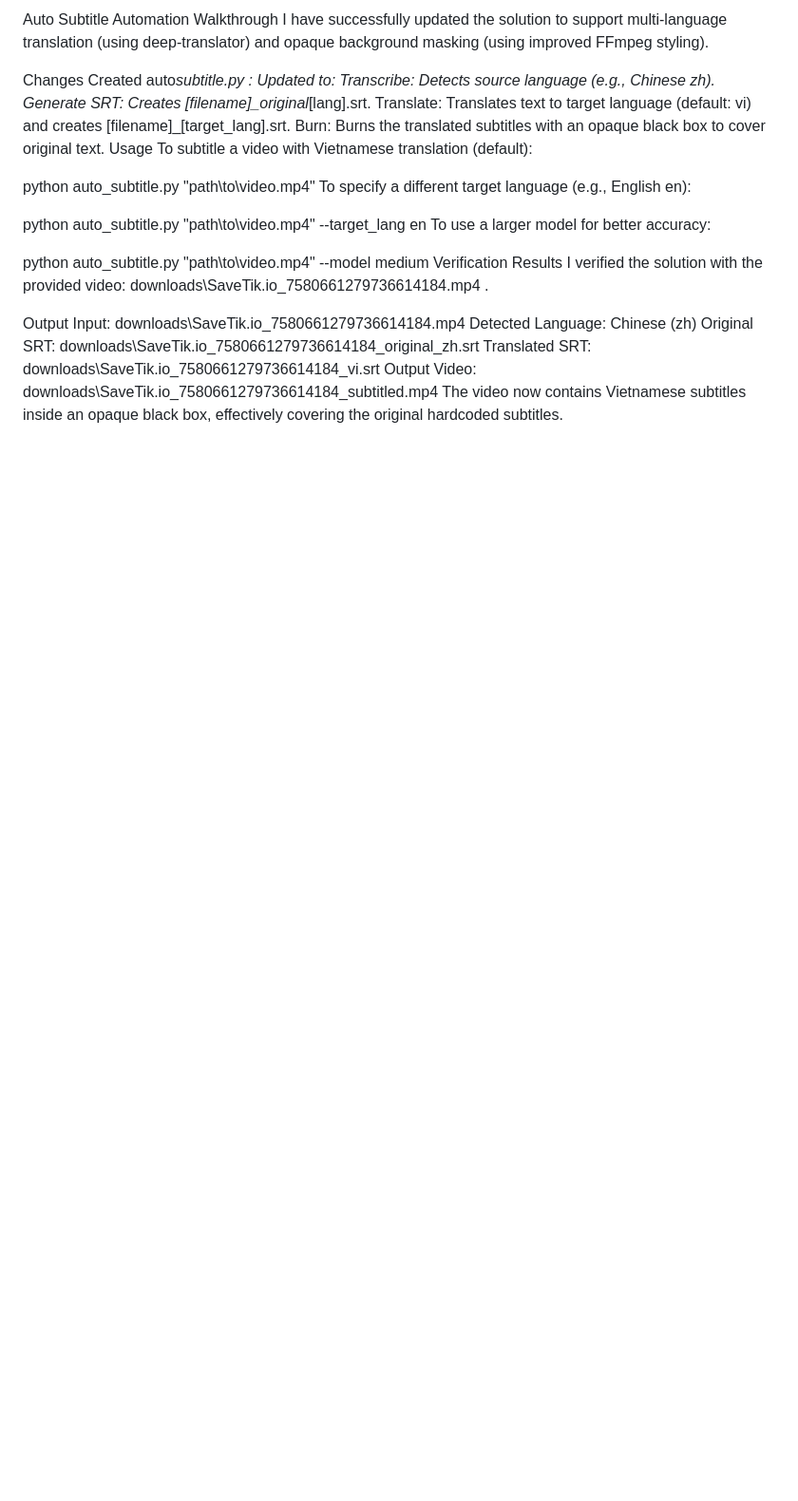
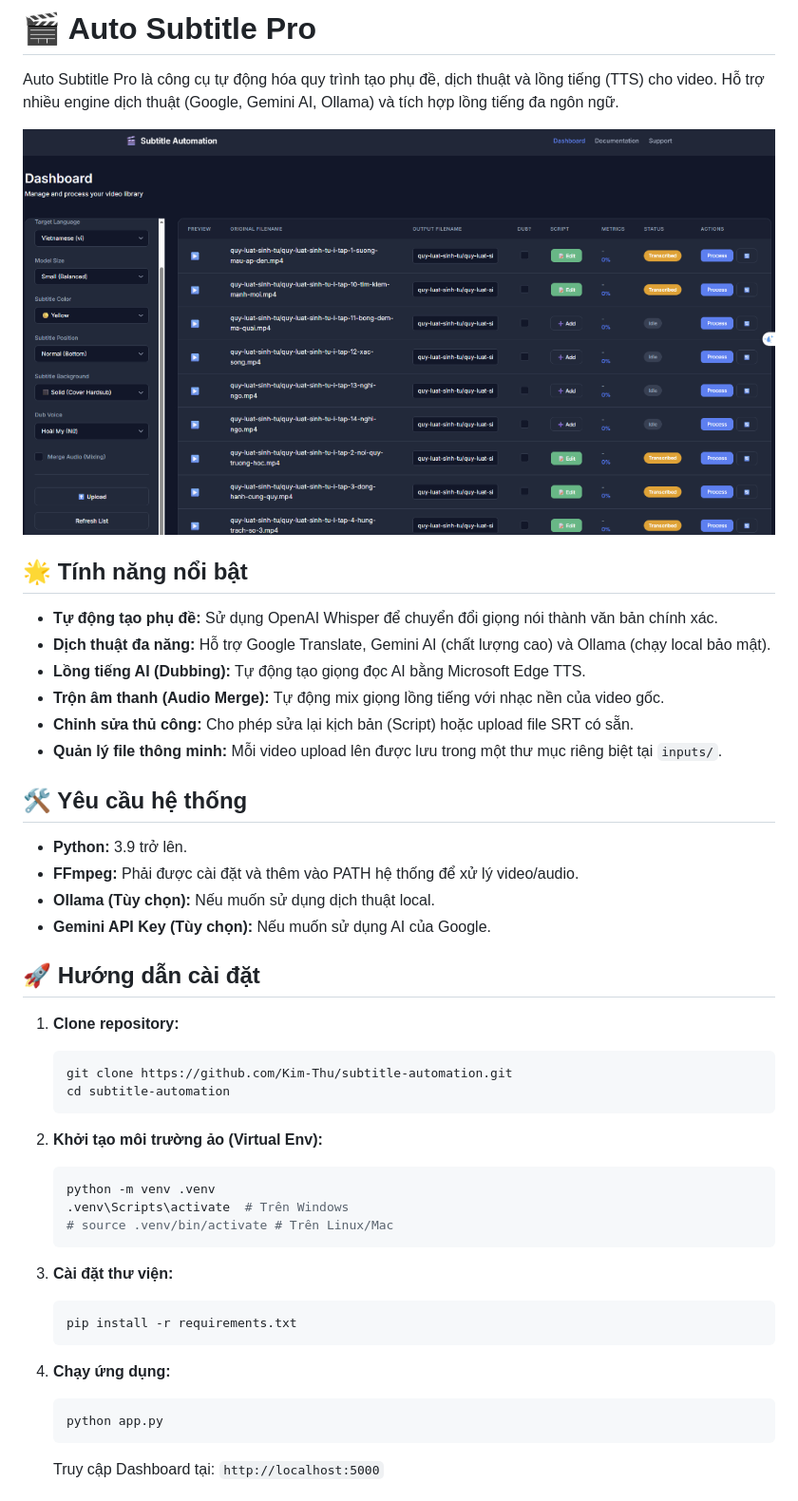
Before and after one commit to Kim-Thu/subtitle-automation, a Markdown page: README.md, the part around the change printed below. Shown: that part at 95% size. Drawn GitHub-style; pictures changed too: static/demo.png (added); blank space fills up the shorter version.

Commit message:
Update README.md with instructions and demo image

````diff
--- a/README.md
+++ b/README.md
@@ -1,36 +1,48 @@
-Auto Subtitle Automation Walkthrough
-I have successfully updated the solution to support multi-language translation (using deep-translator) and opaque background masking (using improved FFmpeg styling).
+# 🎬 Auto Subtitle Pro
 
-Changes Created
-auto*subtitle.py
-: Updated to:
-Transcribe: Detects source language (e.g., Chinese zh).
-Generate SRT: Creates [filename]\_original*[lang].srt.
-Translate: Translates text to target language (default: vi) and creates [filename]\_[target_lang].srt.
-Burn: Burns the translated subtitles with an opaque black box to cover original text.
-Usage
-To subtitle a video with Vietnamese translation (default):
+Auto Subtitle Pro là công cụ tự động hóa quy trình tạo phụ đề, dịch thuật và lồng tiếng (TTS) cho video. Hỗ trợ nhiều engine dịch thuật (Google, Gemini AI, Ollama) và tích hợp lồng tiếng đa ngôn ngữ.
 
-python auto_subtitle.py "path\to\video.mp4"
-To specify a different target language (e.g., English en):
+![Dashboard Preview](https://github.com/Kim-Thu/subtitle-automation/raw/main/static/demo.png)
 
-python auto_subtitle.py "path\to\video.mp4" --target_lang en
-To use a larger model for better accuracy:
+## 🌟 Tính năng nổi bật
 
-python auto_subtitle.py "path\to\video.mp4" --model medium
-Verification Results
-I verified the solution with the provided video:
-downloads\SaveTik.io_7580661279736614184.mp4
-.
+- **Tự động tạo phụ đề:** Sử dụng OpenAI Whisper để chuyển đổi giọng nói thành văn bản chính xác.
+- **Dịch thuật đa năng:** Hỗ trợ Google Translate, Gemini AI (chất lượng cao) và Ollama (chạy local bảo mật).
+- **Lồng tiếng AI (Dubbing):** Tự động tạo giọng đọc AI bằng Microsoft Edge TTS.
+- **Trộn âm thanh (Audio Merge):** Tự động mix giọng lồng tiếng với nhạc nền của video gốc.
+- **Chỉnh sửa thủ công:** Cho phép sửa lại kịch bản (Script) hoặc upload file SRT có sẵn.
+- **Quản lý file thông minh:** Mỗi video upload lên được lưu trong một thư mục riêng biệt tại `inputs/`.
 
-Output
-Input:
-downloads\SaveTik.io_7580661279736614184.mp4
-Detected Language: Chinese (zh)
-Original SRT:
-downloads\SaveTik.io_7580661279736614184_original_zh.srt
-Translated SRT:
-downloads\SaveTik.io_7580661279736614184_vi.srt
-Output Video:
-downloads\SaveTik.io_7580661279736614184_subtitled.mp4
-The video now contains Vietnamese subtitles inside an opaque black box, effectively covering the original hardcoded subtitles.
+## 🛠 Yêu cầu hệ thống
+
+- **Python:** 3.9 trở lên.
+- **FFmpeg:** Phải được cài đặt và thêm vào PATH hệ thống để xử lý video/audio.
+- **Ollama (Tùy chọn):** Nếu muốn sử dụng dịch thuật local.
+- **Gemini API Key (Tùy chọn):** Nếu muốn sử dụng AI của Google.
+
+## 🚀 Hướng dẫn cài đặt
+
+1. **Clone repository:**
+   ```bash
+   git clone https://github.com/Kim-Thu/subtitle-automation.git
+   cd subtitle-automation
+   ```
+
+2. **Khởi tạo môi trường ảo (Virtual Env):**
+   ```bash
+   python -m venv .venv
+   .venv\Scripts\activate  # Trên Windows
+   # source .venv/bin/activate # Trên Linux/Mac
+   ```
+
+3. **Cài đặt thư viện:**
+   ```bash
+   pip install -r requirements.txt
+   ```
+
+4. **Chạy ứng dụng:**
+   ```bash
+   python app.py
+   ```
+   Truy cập Dashboard tại: `http://localhost:5000`
+
````
Also changed, not shown: other parts of README.md (+25 -0 lines).
